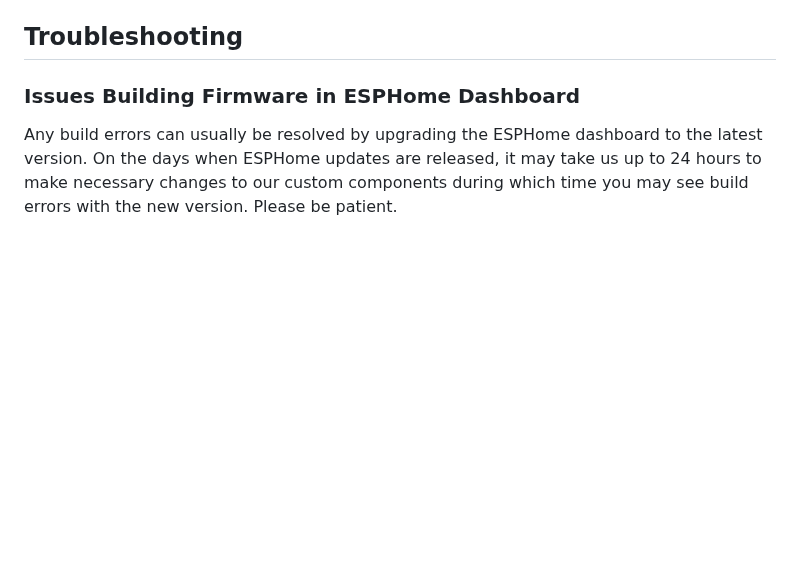
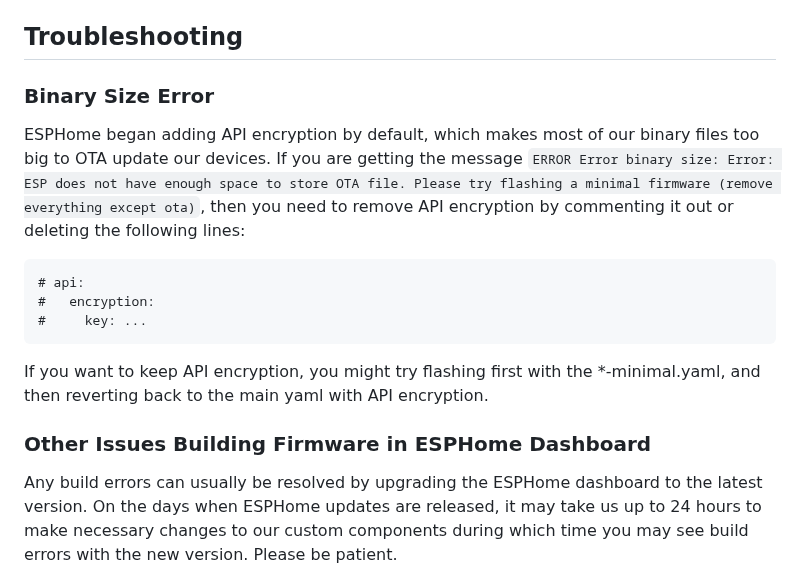
Before and after one commit to KaufHA/common, a Markdown page: README.md, the part around the change. Rendered like a GitHub page; blank space fills up the shorter version.

````diff
--- a/README.md
+++ b/README.md
@@ -8,7 +8,19 @@ This repo contains common files generally usable by any KAUF product.
 
 ## Troubleshooting
 
-### Issues Building Firmware in ESPHome Dashboard
+### Binary Size Error
+
+ESPHome began adding API encryption by default, which makes most of our binary files too big to OTA update our devices.  If you are getting the message `ERROR Error binary size: Error: ESP does not have enough space to store OTA file. Please try flashing a minimal firmware (remove everything except ota)`, then you need to remove API encryption by commenting it out or deleting the following lines:
+
+```
+# api:
+#   encryption:
+#     key: ...
+```
+
+If you want to keep API encryption, you might try flashing first with the *-minimal.yaml, and then reverting back to the main yaml with API encryption.
+
+### Other Issues Building Firmware in ESPHome Dashboard
 
 Any build errors can usually be resolved by upgrading the ESPHome dashboard to the latest version.  On the days when ESPHome updates are released, it may take us up to 24 hours to make necessary changes to our custom components during which time you may see build errors with the new version.  Please be patient.
 
````
